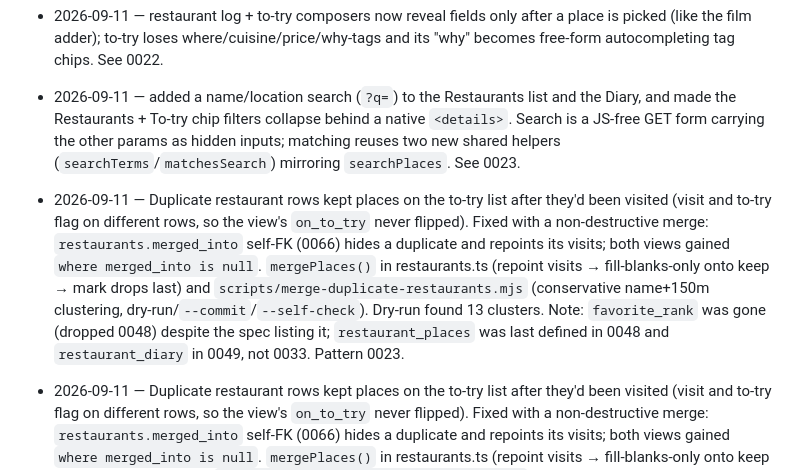
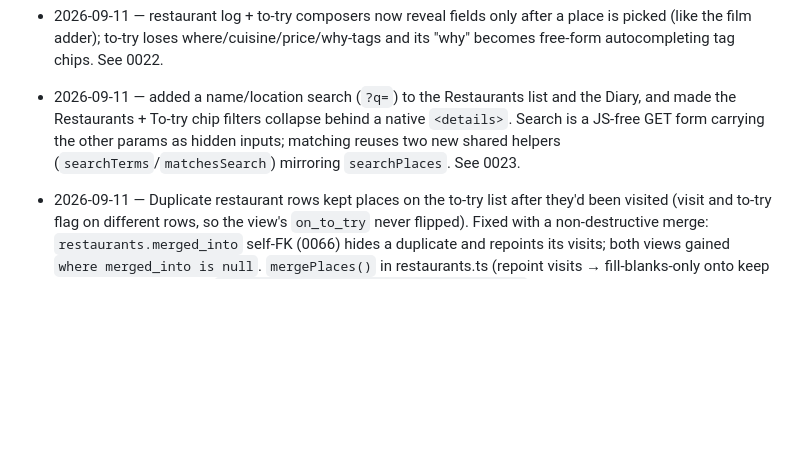
Before and after one commit to jqiao2/personal-site, a Markdown page: wiki/logs.md, the part around the change. Rendered like a GitHub page; blank space fills up the shorter version.

Commit message:
Drop duplicate 0023 merge-pattern rows left by rebase resolution
Co-Authored-By: Claude Opus 4.8 <noreply@anthropic.com>

```diff
--- a/wiki/logs.md
+++ b/wiki/logs.md
@@ -181,5 +181,4 @@ wiki across every iteration, even reverted ones).
 - 2026-09-11 — restaurant log + to-try composers now reveal fields only after a place is picked (like the film adder); to-try loses where/cuisine/price/why-tags and its "why" becomes free-form autocompleting tag chips. See 0022.
 
 - 2026-09-11 — added a name/location search (`?q=`) to the Restaurants list and the Diary, and made the Restaurants + To-try chip filters collapse behind a native `<details>`. Search is a JS-free GET form carrying the other params as hidden inputs; matching reuses two new shared helpers (`searchTerms`/`matchesSearch`) mirroring `searchPlaces`. See 0023.
-- 2026-09-11 — Duplicate restaurant rows kept places on the to-try list after they'd been visited (visit and to-try flag on different rows, so the view's `on_to_try` never flipped). Fixed with a non-destructive merge: `restaurants.merged_into` self-FK (0066) hides a duplicate and repoints its visits; both views gained `where merged_into is null`. `mergePlaces()` in restaurants.ts (repoint visits → fill-blanks-only onto keep → mark drops last) and `scripts/merge-duplicate-restaurants.mjs` (conservative name+150m clustering, dry-run/`--commit`/`--self-check`). Dry-run found 13 clusters. Note: `favorite_rank` was gone (dropped 0048) despite the spec listing it; `restaurant_places` was last defined in 0048 and `restaurant_diary` in 0049, not 0033. Pattern 0023.
 - 2026-09-11 — Duplicate restaurant rows kept places on the to-try list after they'd been visited (visit and to-try flag on different rows, so the view's `on_to_try` never flipped). Fixed with a non-destructive merge: `restaurants.merged_into` self-FK (0066) hides a duplicate and repoints its visits; both views gained `where merged_into is null`. `mergePlaces()` in restaurants.ts (repoint visits → fill-blanks-only onto keep → mark drops last) and `scripts/merge-duplicate-restaurants.mjs` (conservative name+150m clustering, dry-run/`--commit`/`--self-check`). Dry-run found 13 clusters. Note: `favorite_rank` was gone (dropped 0048) despite the spec listing it; `restaurant_places` was last defined in 0048 and `restaurant_diary` in 0049, not 0033. Pattern 0024.
```
Also changed, not shown: wiki/index.md (+0 -1 lines).
